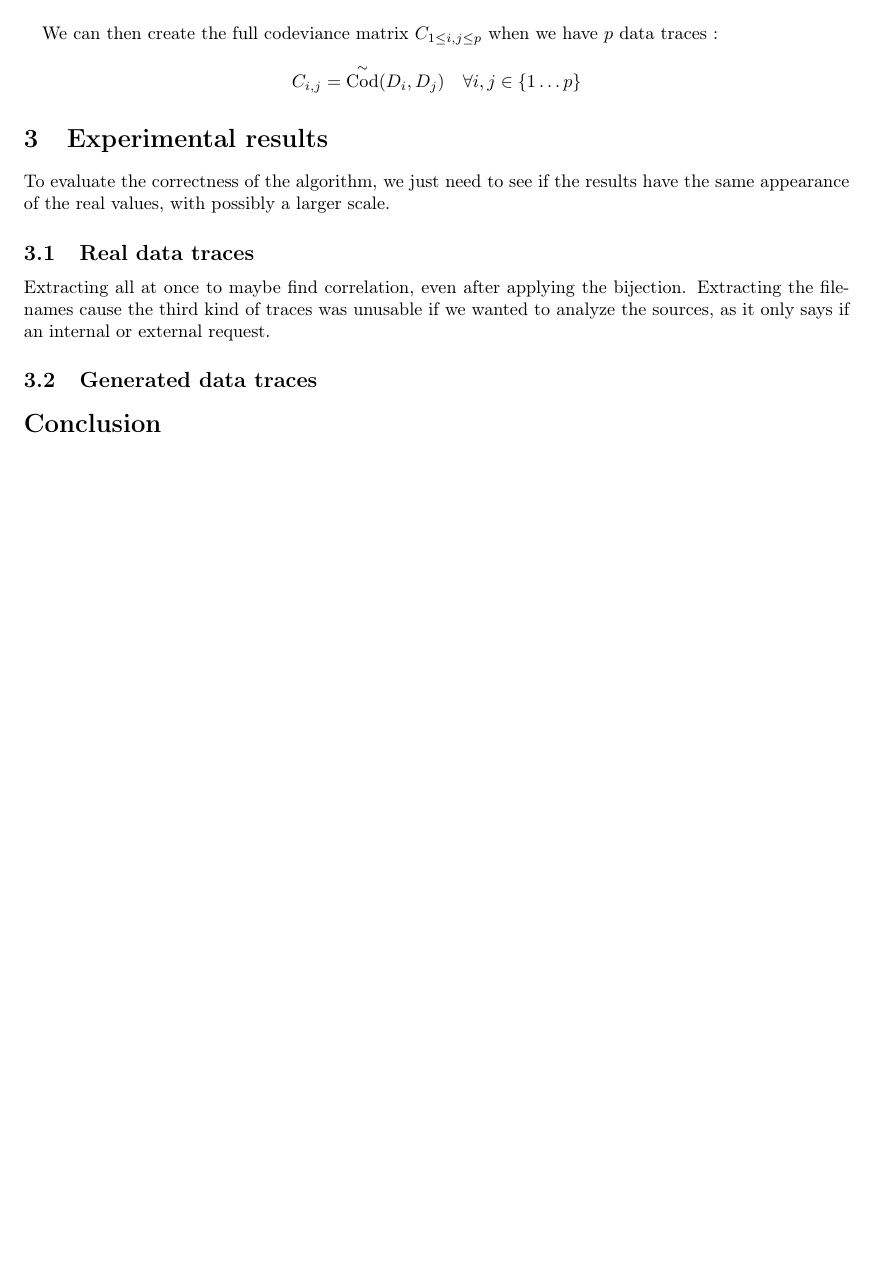
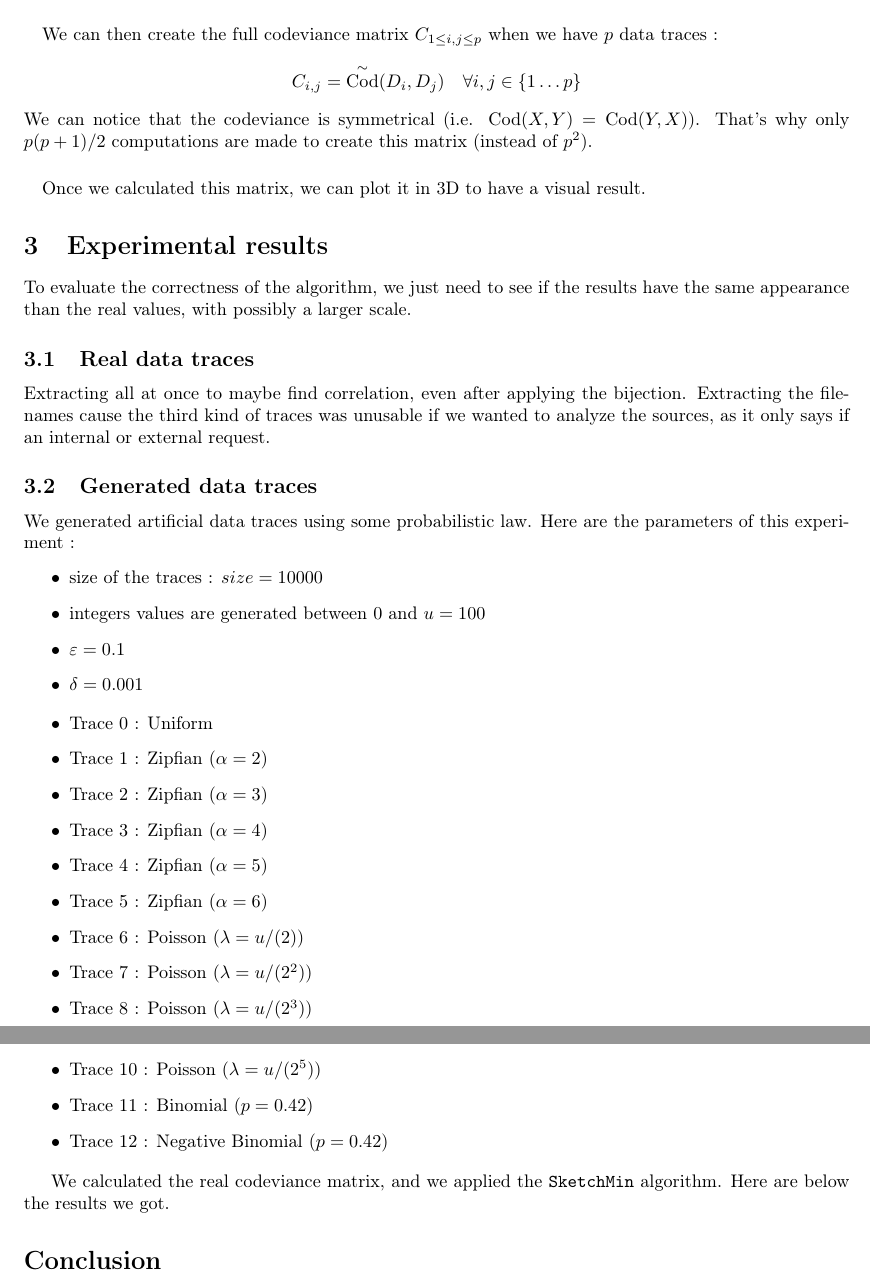
Before and after one commit to SimonBi/project_IRESI, a LaTeX paper (rapport/iresi_rapport.tex): part of page 2 of 2 before the commit and two parts of pages 2 and 3 of 3 after it, the two joined at a grey line, cut so that both start at the same text, the shorter picture padded with empty space. Compiled offline with pdfLaTeX.

Commit message:
Working on report - Section 2.2, 3.3

```diff
--- a/rapport/iresi_rapport.tex
+++ b/rapport/iresi_rapport.tex
@@ -76,16 +76,15 @@ where $R[i]$ is the line $i$ of the matrix.
 
 \paragraph{}We can then create the full codeviance matrix $C_{1 \leq i,j \leq p}$ when we have $p$ data traces :
 	\[ C_{i,j} = \CodSk(D_i, D_j) \quad \forall i,j \in \lbrace 1 \ldots p \rbrace \]
+We can notice that the codeviance is symmetrical (i.e. $\Cod(X,Y) = \Cod(Y,X)$). That's why only $p(p+1)/2$ computations are made to create this matrix (instead of $p^2$).
 
-
-
-
+\paragraph{}Once we calculated this matrix, we can plot it in 3D to have a visual result.
 
 
 
 \section{Experimental results}
 % mini intro 2l
-To evaluate the correctness of the algorithm, we just need to see if the results have the same appearance of the real values, with possibly a larger scale.
+To evaluate the correctness of the algorithm, we just need to see if the results have the same appearance than the real values, with possibly a larger scale.
 
 \subsection{Real data traces}
 % Simon
@@ -94,6 +93,40 @@ Extracting all at once to maybe find correlation, even after applying the biject
 \subsection{Generated data traces}
 % Florestan
 
+We generated artificial data traces using some probabilistic law. Here are the parameters of this experiment :
+\begin{itemize}
+	\item size of the traces : $size = 10 000$
+	\item integers values are generated between $0$ and $u = 100$
+	\item $\varepsilon = 0.1$
+	\item $\delta = 0.001$
+\end{itemize}
+
+\begin{itemize}
+	\item Trace 0 : Uniform
+	\item Trace 1 : Zipfian ($\alpha = 2$)
+	\item Trace 2 : Zipfian ($\alpha = 3$)
+	\item Trace 3 : Zipfian ($\alpha = 4$)
+	\item Trace 4 : Zipfian ($\alpha = 5$)
+	\item Trace 5 : Zipfian ($\alpha = 6$)
+	\item Trace 6 : Poisson ($\lambda = u/(2)$)
+	\item Trace 7 : Poisson ($\lambda = u/(2^2)$)
+	\item Trace 8 : Poisson ($\lambda = u/(2^3)$)
+	\item Trace 9 : Poisson ($\lambda = u/(2^4)$)
+	\item Trace 10 : Poisson ($\lambda = u/(2^5)$)
+	\item Trace 11 : Binomial ($p = 0.42$)
+	\item Trace 12 : Negative Binomial ($p = 0.42$)
+\end{itemize}
+
+We calculated the real codeviance matrix, and we applied the \texttt{SketchMin} algorithm. Here are below the results we got.
+
+\begin{figure}
+	\center
+	%\includegraphics[scale=0.5]{generated_sk.png}
+	%\includegraphics[scale=0.5]{generated_real.png}
+	%\caption
+\end{figure}
+
+
 
 \section*{Conclusion}
 % Simon / Florestan
```
Also changed, not shown: rapport/iresi_rapport.tex (2 more changed lines).
